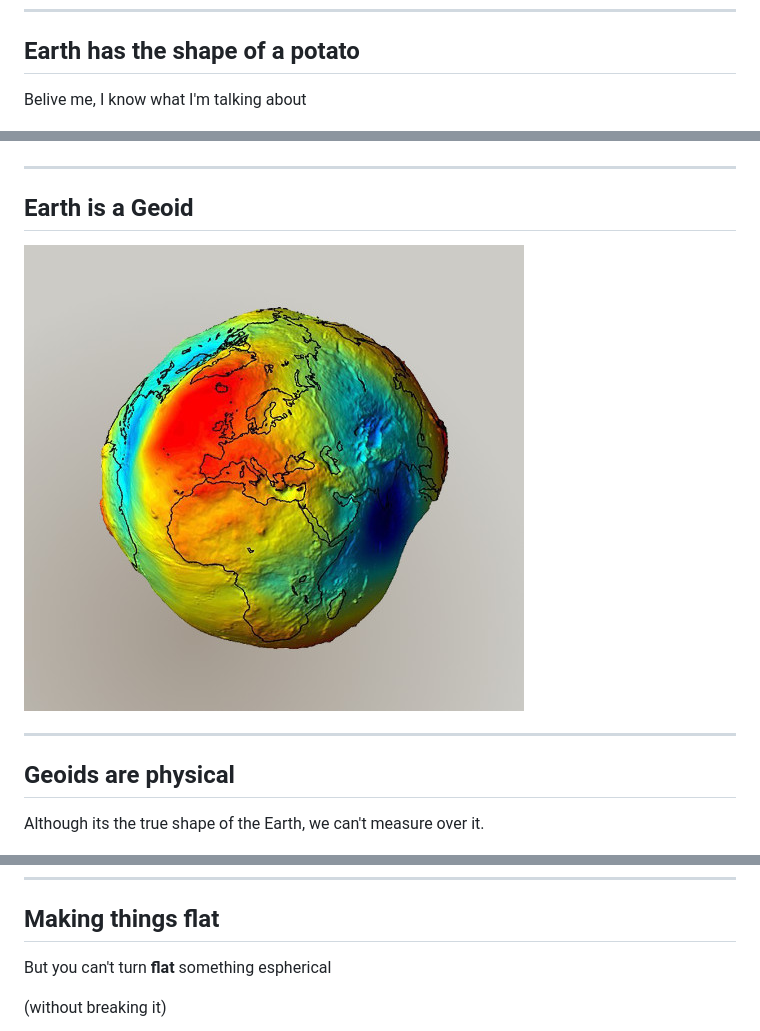
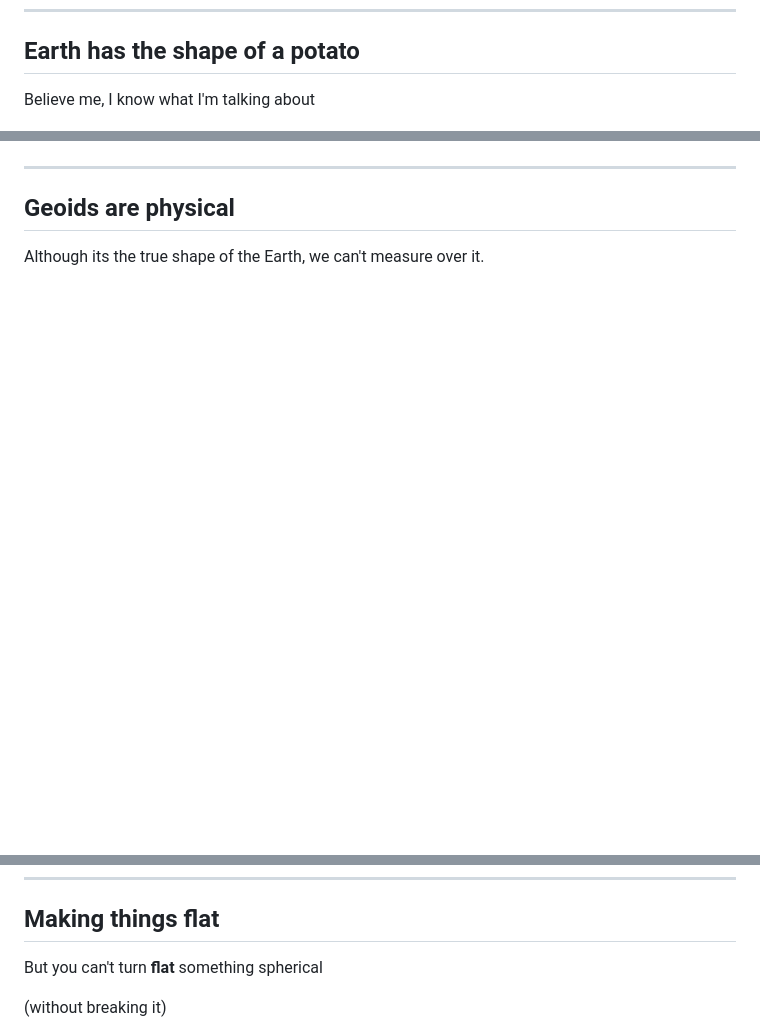
Before and after one commit to geoinquietosvlc/2015.es.pycon, a Markdown page: introduction.md, 3 parts joined by grey strips. GitHub-like rendering; blank space fills up the shorter version.

```diff
--- a/introduction.md
+++ b/introduction.md
@@ -44,17 +33,12 @@ ___
 
 ## Earth has the shape of a potato
 
-Belive me, I know what I'm talking about
+Believe me, I know what I'm talking about
 
 ![Image of a geoid](img/geoide.jpg)
 
 ___
 
-## Earth is a Geoid
-
-![Image of a geoid](img/geoide.jpg)
-
-___
 
 ## Geoids are physical
 
@@ -112,7 +94,7 @@ ___
 
 ## Making things flat
 
-But you can't turn **flat** something espherical
+But you can't turn **flat** something spherical
 
 (without breaking it)
 
```
Also changed, not shown: other parts of introduction.md (+50 -23 lines), img/ogc_sfs.jpg (added), img/orange.jpg (deleted), img/raster_data.jpg (added), img/vector_data.jpg (added), 1 other file.
